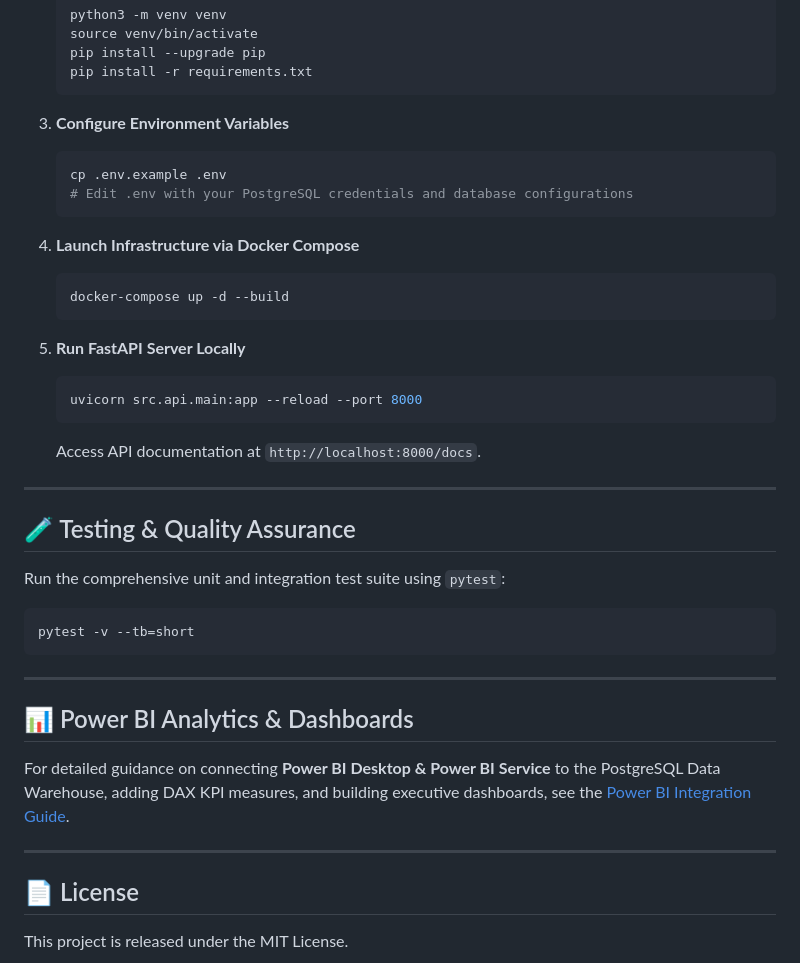
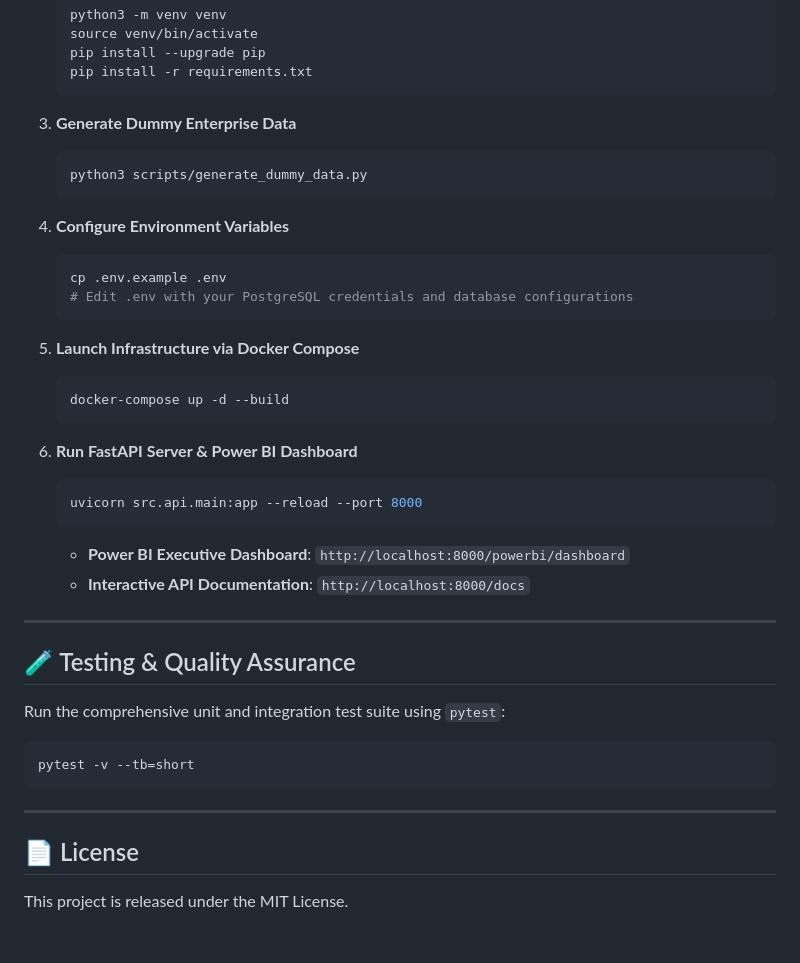
Before and after one commit to vivek-paswan028/Enterprise-Data-Knowledge-, a Markdown page: README.md, the part around one of its changes. Rendered like a GitHub page; blank space fills up the shorter version.

````diff
--- a/README.md
+++ b/README.md
@@ -132,22 +213,28 @@
    pip install -r requirements.txt
    ```
 
-3. **Configure Environment Variables**
+3. **Generate Dummy Enterprise Data**
+   ```bash
+   python3 scripts/generate_dummy_data.py
+   ```
+
+4. **Configure Environment Variables**
    ```bash
    cp .env.example .env
    # Edit .env with your PostgreSQL credentials and database configurations
    ```
 
-4. **Launch Infrastructure via Docker Compose**
+5. **Launch Infrastructure via Docker Compose**
    ```bash
    docker-compose up -d --build
    ```
 
-5. **Run FastAPI Server Locally**
+6. **Run FastAPI Server & Power BI Dashboard**
    ```bash
    uvicorn src.api.main:app --reload --port 8000
    ```
-   Access API documentation at `http://localhost:8000/docs`.
+   - **Power BI Executive Dashboard**: `http://localhost:8000/powerbi/dashboard`
+   - **Interactive API Documentation**: `http://localhost:8000/docs`
 
 ---
 
@@ -161,12 +248,6 @@ pytest -v --tb=short
 
 ---
 
-## 📊 Power BI Analytics & Dashboards
-
-For detailed guidance on connecting **Power BI Desktop & Power BI Service** to the PostgreSQL Data Warehouse, adding DAX KPI measures, and building executive dashboards, see the [Power BI Integration Guide](docs/powerbi_integration_guide.md).
-
----
-
 ## 📄 License
 
 This project is released under the MIT License.
````
Also changed, not shown: other parts of README.md (+85 -4 lines).
